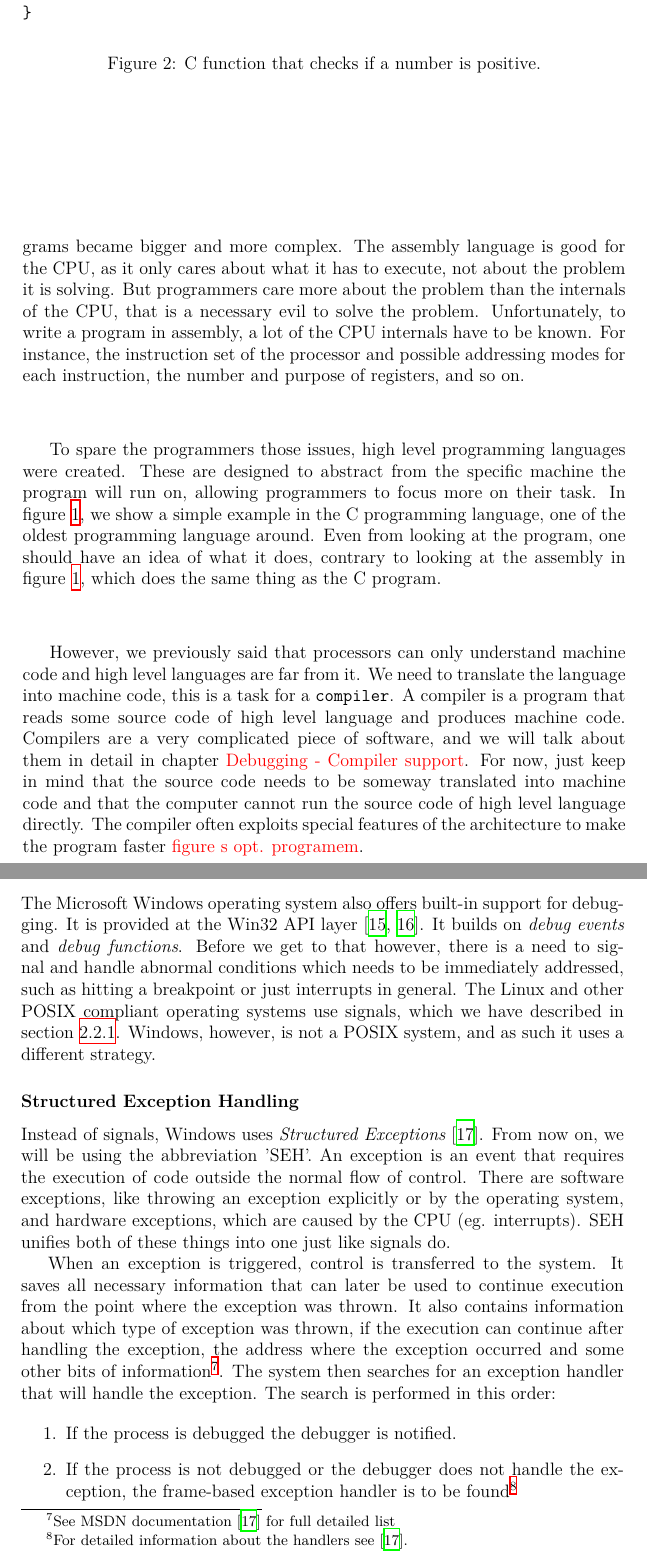
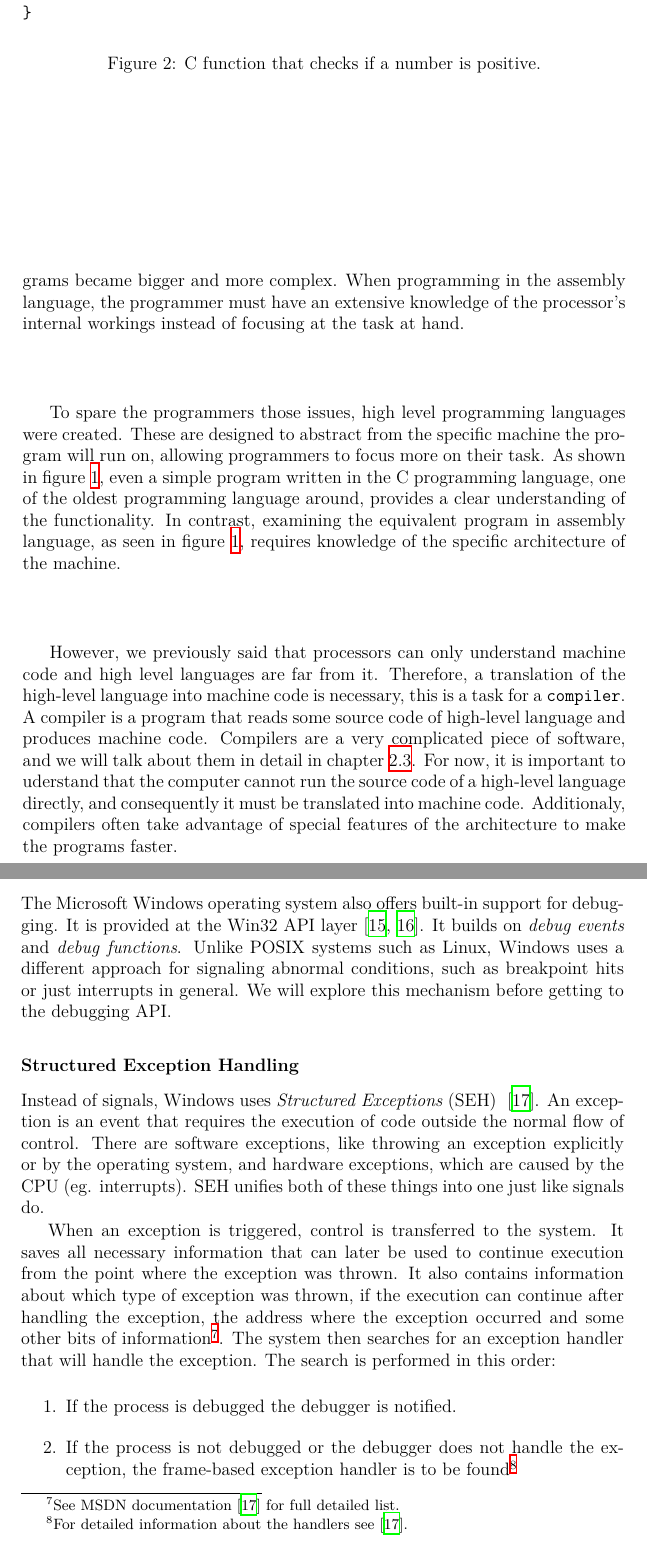
Before and after one commit to Gregofi/thesis, a LaTeX thesis (main.tex, which reads chapters/0.tex, chapters/1.tex): two parts of pages 18 and 35 of 81, joined at a grey line, cut so that both start at the same text. Compiled offline with XeLaTeX; a LaTeX package or settings file that is missing is left out.

Commit message:
More rewording.

```diff
--- a/chapters/0.tex
+++ b/chapters/0.tex
@@ -36,22 +36,18 @@ program is made of.
 \end{figure}
 
 But, as the computers became increasingly more powerful, so did the programs
-became bigger and more complex. The assembly language is good for the CPU, as
-it only cares about what it has to execute, not about the problem it is
-solving. But programmers care more about the problem than the internals of the
-CPU, that is a necessary evil to solve the problem. Unfortunately, to write a
-program in assembly, a lot of the CPU internals have to be known. For instance,
-the instruction set of the processor and possible addressing modes for each
-instruction, the number and purpose of registers, and so on.
+became bigger and more complex. When programming in the assembly language,
+the programmer must have an extensive knowledge of the processor's internal
+workings instead of focusing at the task at hand.
 
 To spare the programmers those issues, high level programming languages were
 created. These are designed to abstract from the specific machine the program
-will run on, allowing programmers to focus more on their task. In figure
-\ref{fig:c-positive}, we show a simple example in the C programming language,
-one of the oldest programming language around. Even from looking at the
-program, one should have an idea of what it does, contrary to looking at
-the assembly in figure \ref{fig:simple-assembly}, which does the same thing
-as the C program.
+will run on, allowing programmers to focus more on their task. As shown in
+figure \ref{fig:c-positive}, even a simple program written in the C programming
+language, one of the oldest programming language around, provides a clear
+understanding of the functionality. In contrast, examining the equivalent
+program in assembly language, as seen in figure \ref{fig:simple-assembly},
+requires knowledge of the specific architecture of the machine.
 
 \begin{figure}\label{fig:c-positive}
 \begin{minted}{c}
@@ -67,15 +63,16 @@ bool positive(int n) {
 \end{figure}
 
 However, we previously said that processors can only understand machine code
-and high level languages are far from it. We need to translate the language
-into machine code, this is a task for a \texttt{compiler}. A compiler is a
-program that reads some source code of high level language and produces machine
-code. Compilers are a very complicated piece of software, and we will talk
-about them in detail in chapter \todo{Debugging - Compiler support}. For now,
-just keep in mind that the source code needs to be someway translated into
-machine code and that the computer cannot run the source code of high level
-language directly. The compiler often exploits special features of the
-architecture to make the program faster \todo{figure s opt. programem}.
+and high level languages are far from it. Therefore, a translation of the
+high-level language into machine code is necessary, this is a task for a
+\texttt{compiler}. A compiler is a program that reads some source code of
+high-level language and produces machine code. Compilers are a very complicated
+piece of software, and we will talk about them in detail in chapter
+\ref{section:source-level-debugging}. For now, it is important to uderstand
+that the computer cannot run the source code of a high-level language directly,
+and consequently it must be translated into machine code. Additionaly,
+compilers often take advantage of special features of the architecture to make
+the programs faster.
 
 \begin{figure}[H]\label{fig:binary-search}
     \begin{minted}{c}
--- a/chapters/1.tex
+++ b/chapters/1.tex
@@ -615,21 +615,18 @@ Linux operating system.
 The Microsoft Windows operating system also offers built-in support for
 debugging. It is provided at the Win32 API layer
 \cite{windows-msdn-debugging-api, windows-press-debugging-api}. It builds on
-\textit{debug events} and \textit{debug functions}. Before we get to that
-however, there is a need to signal and handle abnormal conditions which needs
-to be immediately addressed, such as hitting a breakpoint or just interrupts in
-general. The Linux and other POSIX compliant operating systems use signals,
-which we have described in section \ref{section:linux-dbg}. Windows, however,
-is not a POSIX system, and as such it uses a different strategy.
+\textit{debug events} and \textit{debug functions}. Unlike POSIX systems such
+as Linux, Windows uses a different approach for signaling abnormal conditions,
+such as breakpoint hits or just interrupts in general. We will explore this
+mechanism before getting to the debugging API.
 
 \subsubsection*{Structured Exception Handling}
-Instead of signals, Windows uses \textit{Structured Exceptions}
-\cite{windows-msdn-seh}. From now on, we will be using the abbreviation 'SEH'.
-An exception is an event that requires the execution of code outside the normal
-flow of control. There are software exceptions, like throwing an exception
-explicitly or by the operating system, and hardware exceptions, which are
-caused by the CPU (eg. interrupts). SEH unifies both of these things into one
-just like signals do.
+Instead of signals, Windows uses \textit{Structured Exceptions}~(SEH)~
+\cite{windows-msdn-seh}. An exception is an event that requires the execution
+of code outside the normal flow of control. There are software exceptions, like
+throwing an exception explicitly or by the operating system, and hardware
+exceptions, which are caused by the CPU (eg. interrupts). SEH unifies both of
+these things into one just like signals do.
 
 When an exception is triggered, control is transferred to the system. It saves
 all necessary information that can later be used to continue execution from the
```
Also changed, not shown: chapters/0.tex (14 more changed lines), chapters/1.tex (6 more changed lines).
